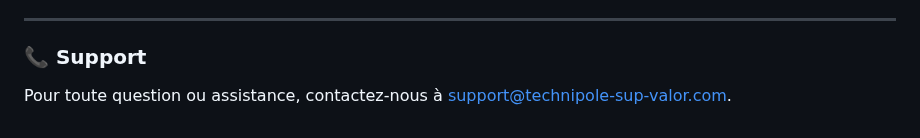
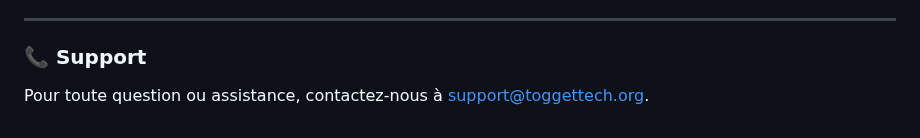
Before and after one commit to TOGETTEC-INC/technipole-sup-valor, a Markdown page: README.md, the part around the change. Drawn GitHub-style.

Commit message:
Update support contact email in README

```diff
--- a/README.md
+++ b/README.md
@@ -135,4 +135,4 @@ Ce projet est sous licence [MIT](https://opensource.org/licenses/MIT). Vous ête
 
 ### 📞 Support
 
-Pour toute question ou assistance, contactez-nous à [support@technipole-sup-valor.com](mailto:support@technipole-sup-valor.com).
+Pour toute question ou assistance, contactez-nous à [support@toggettech.org](mailto:support@toggettech.org).
```
